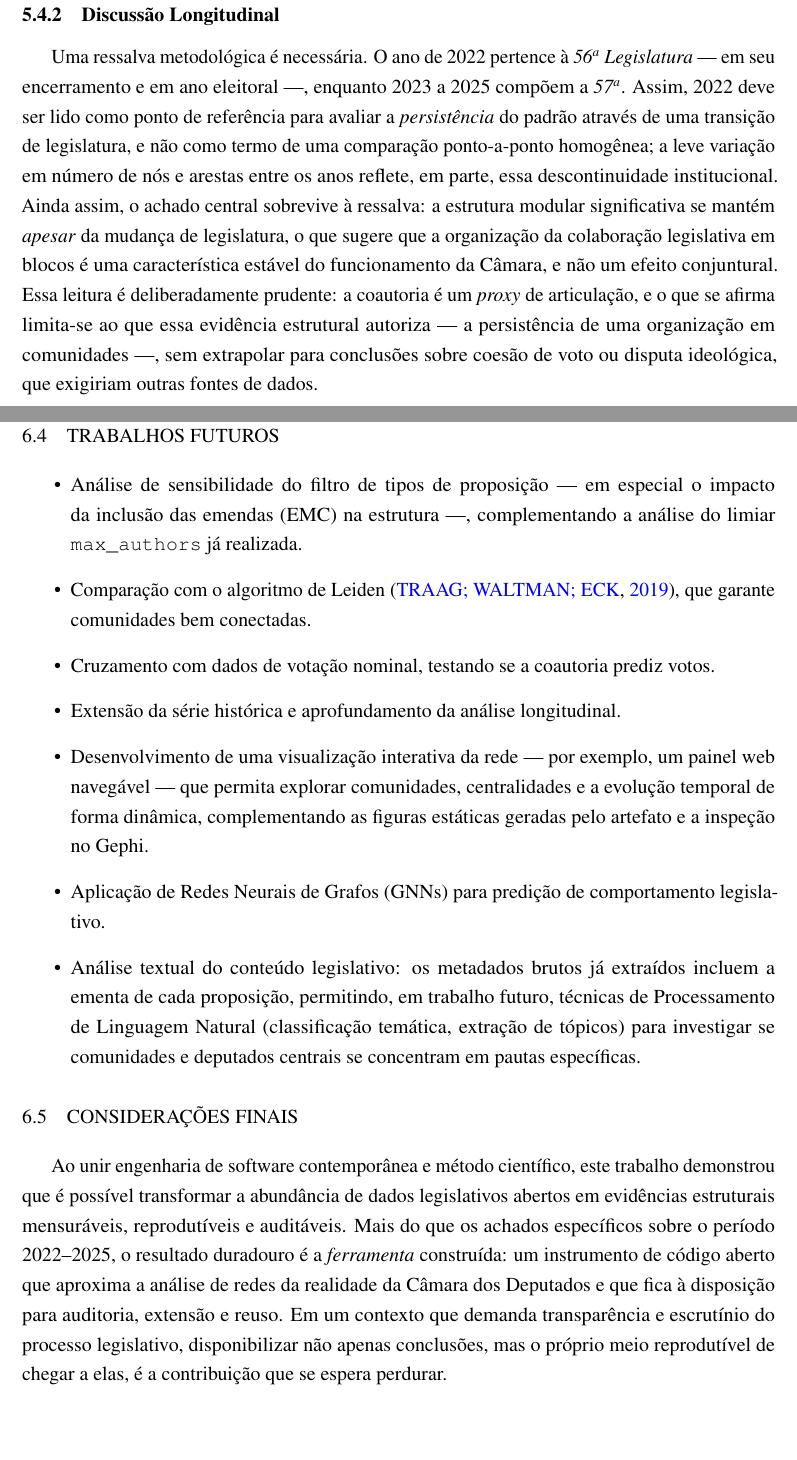
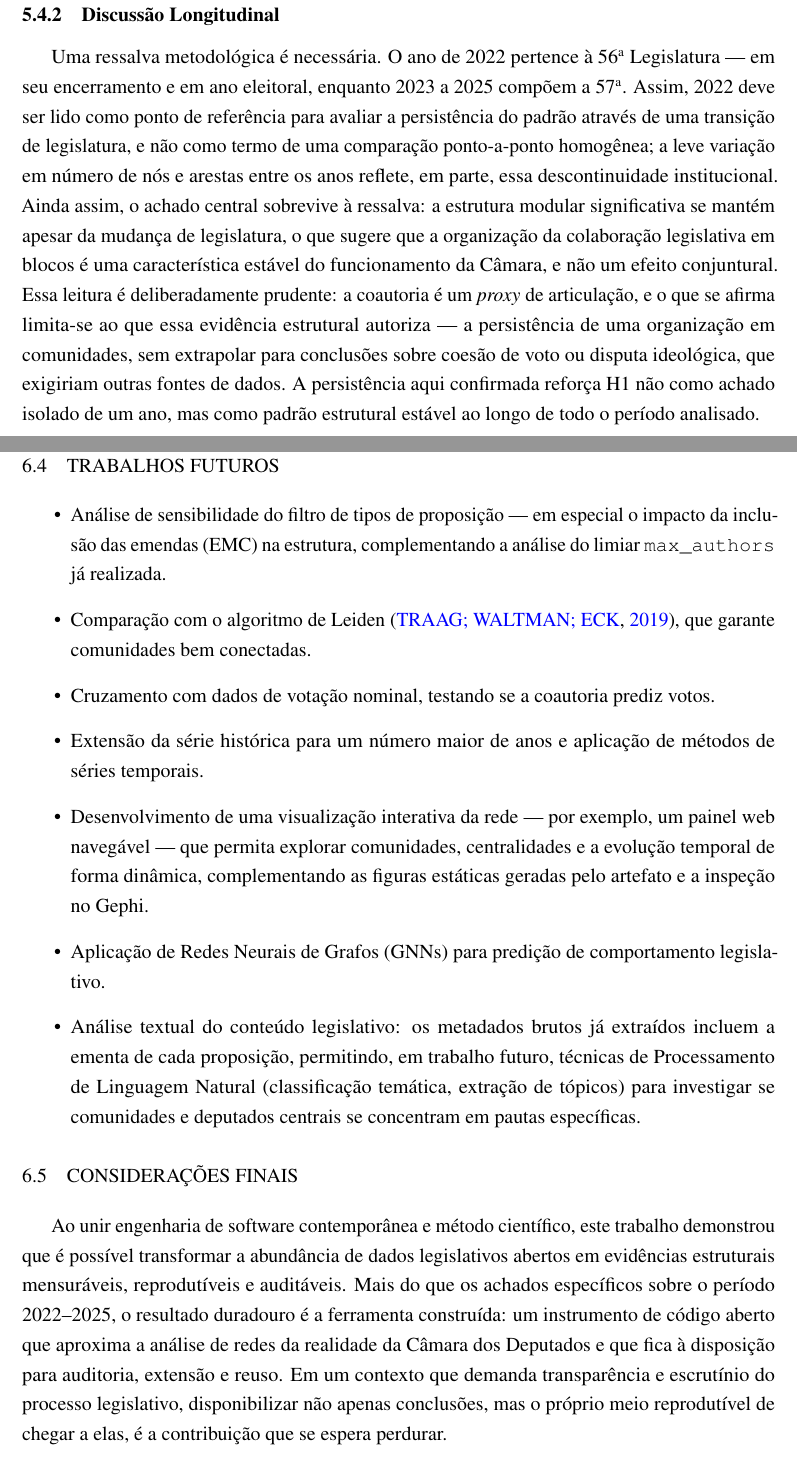
Before and after one commit to fvilhalva/parliament-graph-architecture, a LaTeX thesis (doc/PFC/monografia.tex): two parts of pages 64 and 67 of 70, joined at a grey line, cut so that both start at the same text, the shorter picture padded with empty space. Compiled offline with pdfLaTeX.

Commit message:
fix(monografia): improve clarity and consistency in text by removing unnecessary formatting and refining phrasing

```diff
--- a/doc/PFC/monografia.tex
+++ b/doc/PFC/monografia.tex
@@ -1510,7 +1510,7 @@ class AnalysisStore(Protocol):
     \subsection{Discussão Longitudinal}
 
     % NORTE: a ressalva metodológica do recorte + leitura política prudente.
-    Uma ressalva metodológica é necessária. O ano de 2022 pertence à \emph{56\textsuperscript{a} Legislatura} --- em seu encerramento e em ano eleitoral ---, enquanto 2023 a 2025 compõem a \emph{57\textsuperscript{a}}. Assim, 2022 deve ser lido como ponto de referência para avaliar a \emph{persistência} do padrão através de uma transição de legislatura, e não como termo de uma comparação ponto-a-ponto homogênea; a leve variação em número de nós e arestas entre os anos reflete, em parte, essa descontinuidade institucional. Ainda assim, o achado central sobrevive à ressalva: a estrutura modular significativa se mantém \emph{apesar} da mudança de legislatura, o que sugere que a organização da colaboração legislativa em blocos é uma característica estável do funcionamento da Câmara, e não um efeito conjuntural. Essa leitura é deliberadamente prudente: a coautoria é um \textit{proxy} de articulação, e o que se afirma limita-se ao que essa evidência estrutural autoriza --- a persistência de uma organização em comunidades ---, sem extrapolar para conclusões sobre coesão de voto ou disputa ideológica, que exigiriam outras fontes de dados.
+    Uma ressalva metodológica é necessária. O ano de 2022 pertence à 56\textsuperscript{a} Legislatura --- em seu encerramento e em ano eleitoral, enquanto 2023 a 2025 compõem a 57\textsuperscript{a}. Assim, 2022 deve ser lido como ponto de referência para avaliar a persistência do padrão através de uma transição de legislatura, e não como termo de uma comparação ponto-a-ponto homogênea; a leve variação em número de nós e arestas entre os anos reflete, em parte, essa descontinuidade institucional. Ainda assim, o achado central sobrevive à ressalva: a estrutura modular significativa se mantém apesar da mudança de legislatura, o que sugere que a organização da colaboração legislativa em blocos é uma característica estável do funcionamento da Câmara, e não um efeito conjuntural. Essa leitura é deliberadamente prudente: a coautoria é um \textit{proxy} de articulação, e o que se afirma limita-se ao que essa evidência estrutural autoriza --- a persistência de uma organização em comunidades, sem extrapolar para conclusões sobre coesão de voto ou disputa ideológica, que exigiriam outras fontes de dados. A persistência aqui confirmada reforça H1 não como achado isolado de um ano, mas como padrão estrutural estável ao longo de todo o período analisado.
 
     %-------------------------------------------------------------------------------------%
     \chapter{Conclusão}
@@ -1562,10 +1562,10 @@ class AnalysisStore(Protocol):
 
     % NORTE: caminhos concretos (vários já estão nos slides).
     \begin{itemize}
-        \item Análise de sensibilidade do filtro de tipos de proposição --- em especial o impacto da inclusão das emendas (EMC) na estrutura ---, complementando a análise do limiar \texttt{max\_authors} já realizada.
+        \item Análise de sensibilidade do filtro de tipos de proposição --- em especial o impacto da inclusão das emendas (EMC) na estrutura, complementando a análise do limiar \texttt{max\_authors} já realizada.
         \item Comparação com o algoritmo de Leiden \cite{traag2019}, que garante comunidades bem conectadas.
         \item Cruzamento com dados de votação nominal, testando se a coautoria prediz votos.
-        \item Extensão da série histórica e aprofundamento da análise longitudinal.
+        \item Extensão da série histórica para um número maior de anos e aplicação de métodos de séries temporais.
         \item Desenvolvimento de uma visualização interativa da rede --- por exemplo, um painel web navegável --- que permita explorar comunidades, centralidades e a evolução temporal de forma dinâmica, complementando as figuras estáticas geradas pelo artefato e a inspeção no Gephi.
         \item Aplicação de Redes Neurais de Grafos (GNNs) para predição de comportamento legislativo.
         \item Análise textual do conteúdo legislativo: os metadados brutos já extraídos incluem a ementa de cada proposição, permitindo, em trabalho futuro, técnicas de Processamento de Linguagem Natural (classificação temática, extração de tópicos) para investigar se comunidades e deputados centrais se concentram em pautas específicas.
@@ -1574,7 +1574,7 @@ class AnalysisStore(Protocol):
     \section{CONSIDERAÇÕES FINAIS}
 
     % NORTE: fechamento curto, retomando o valor do artefato (transparência/auditoria).
-    Ao unir engenharia de software contemporânea e método científico, este trabalho demonstrou que é possível transformar a abundância de dados legislativos abertos em evidências estruturais mensuráveis, reprodutíveis e auditáveis. Mais do que os achados específicos sobre o período 2022--2025, o resultado duradouro é a \emph{ferramenta} construída: um instrumento de código aberto que aproxima a análise de redes da realidade da Câmara dos Deputados e que fica à disposição para auditoria, extensão e reuso. Em um contexto que demanda transparência e escrutínio do processo legislativo, disponibilizar não apenas conclusões, mas o próprio meio reprodutível de chegar a elas, é a contribuição que se espera perdurar.
+    Ao unir engenharia de software contemporânea e método científico, este trabalho demonstrou que é possível transformar a abundância de dados legislativos abertos em evidências estruturais mensuráveis, reprodutíveis e auditáveis. Mais do que os achados específicos sobre o período 2022--2025, o resultado duradouro é a ferramenta construída: um instrumento de código aberto que aproxima a análise de redes da realidade da Câmara dos Deputados e que fica à disposição para auditoria, extensão e reuso. Em um contexto que demanda transparência e escrutínio do processo legislativo, disponibilizar não apenas conclusões, mas o próprio meio reprodutível de chegar a elas, é a contribuição que se espera perdurar.
 
     %-------------------------------------------------------------------------------------%
     %                             P Ó S   T E X T U A L                                  %
```
Also changed, not shown: doc/PFC/monografia.tex (10 more changed lines).
